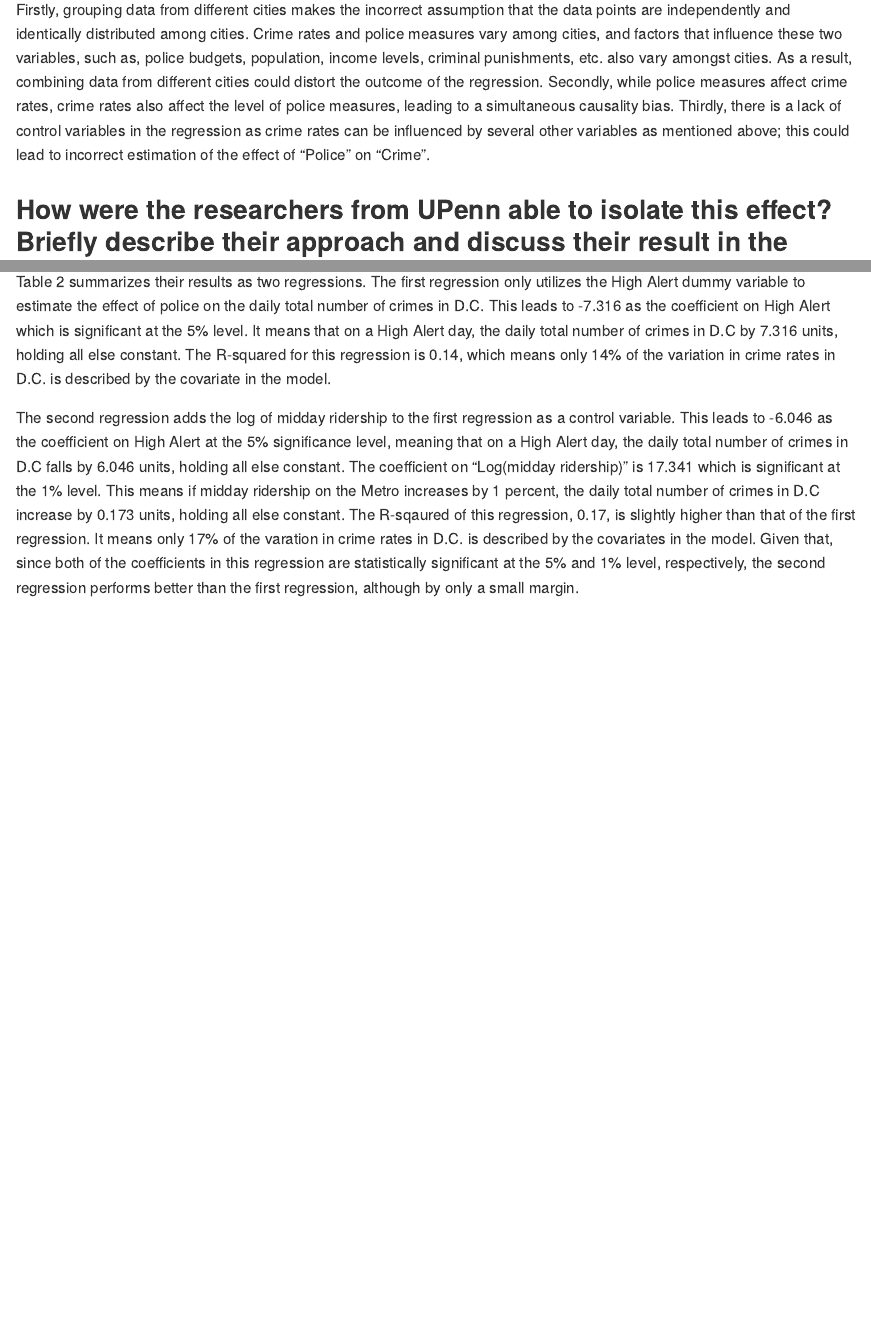
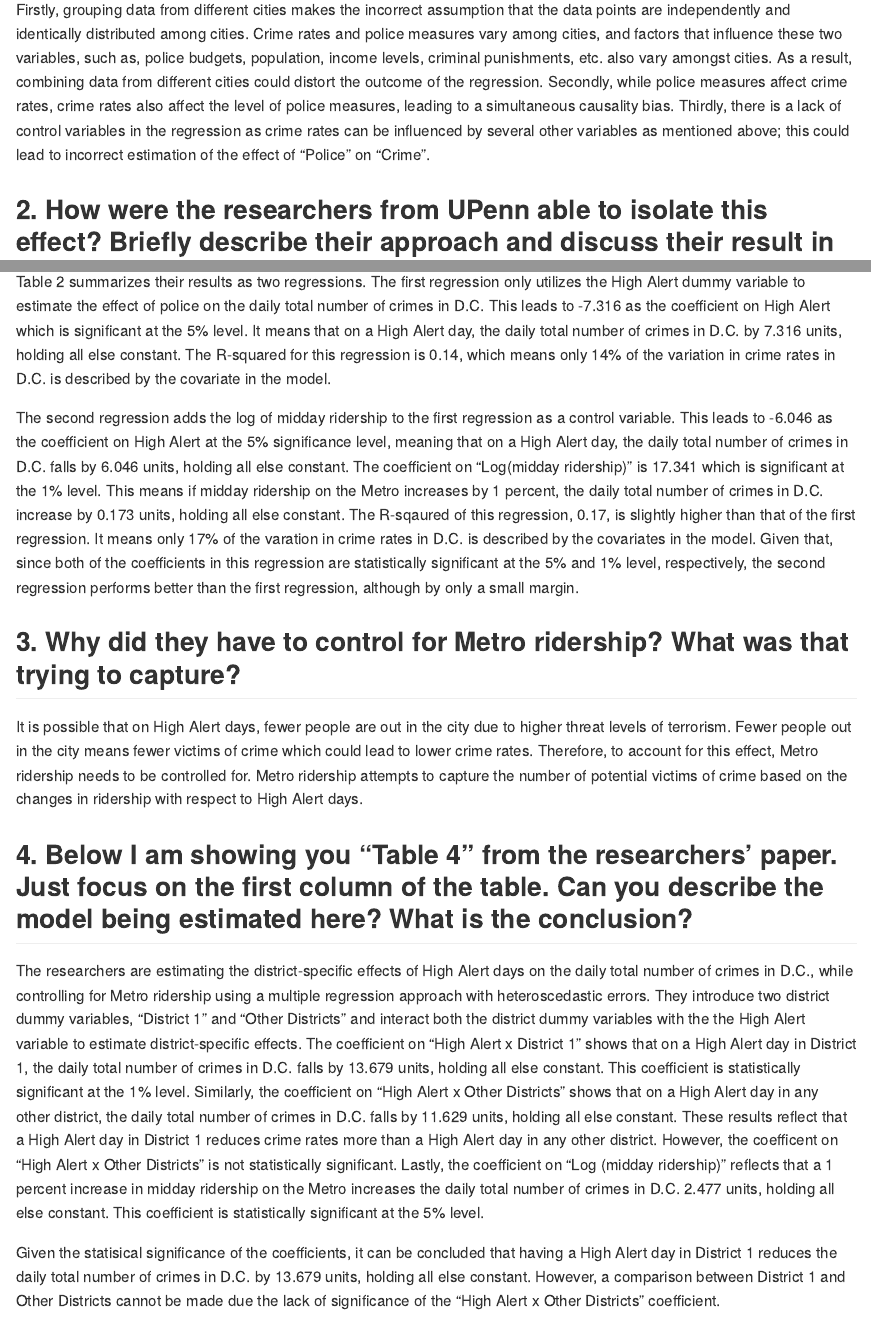
Before and after one commit to koneeb/data_mining_ex3, an R Markdown document (code/data_mining_ex3.Rmd): the page in a window 1100 px wide, from 280 px down, and a second part further down, joined at a grey line. Rendered offline with R 4.5, knitr and Pandoc, with nearby package versions.

Commit message:
Solved 1.3 and 1.4.

````diff
--- a/code/data_mining_ex3.Rmd
+++ b/code/data_mining_ex3.Rmd
@@ -15,14 +15,24 @@ knitr::opts_chunk$set(echo = TRUE)
 
 Firstly, grouping data from different cities makes the incorrect assumption that the data points are independently and identically distributed among cities. Crime rates and police measures vary among cities, and factors that influence these two variables, such as, police budgets, population, income levels, criminal punishments, etc. also vary amongst cities. As a result, combining data from different cities could distort the outcome of the regression. Secondly, while police measures affect crime rates, crime rates also affect the level of police measures, leading to a simultaneous causality bias. Thirdly, there is a lack of control variables in the regression as crime rates can be influenced by several other variables as mentioned above; this could lead to incorrect estimation of the effect of "Police" on "Crime".
 
-## How were the researchers from UPenn able to isolate this effect? Briefly describe their approach and discuss their result in the “Table 2” below, from the researchers' paper.
+## 2. How were the researchers from UPenn able to isolate this effect? Briefly describe their approach and discuss their result in the “Table 2” below, from the researchers' paper.
 
 The researchers from UPenn narrowed down their research to only one city, Washington, D.C., assuming that the data points would be identically distributed within a city. To deal with the simultaneous causality bias, they chose Washington, D.C. because it is more likely to be a terrorism target compared to other cities in the U.S. This allowed the researchers to utilize the "High Alert" variable as the instrument variable to address simultaneity. In other words, when there is High Alert (High Alert = 1), extra police is deployed in the city to protect against terrorists; in this setup the deployment of the extra police is not directly related to the variable of interest, "Crime". So, the High Alert variable is able to capture the effect of police measures on crime rates without crime rates affecting police measures. They also added the log of midday ridership on the Metro as a control variable to test whether there were fewer victims out in the city becuase of the High Alert.
 
-Table 2 summarizes their results as two regressions. The first regression only utilizes the High Alert dummy variable to estimate the effect of police on the daily total number of crimes in D.C. This leads to -7.316 as the coefficient on High Alert which is significant at the 5% level. It means that on a High Alert day, the daily total number of crimes in D.C by 7.316 units, holding all else constant. The R-squared for this regression is 0.14, which means only 14% of the variation in crime rates in D.C. is described by the covariate in the model.
+Table 2 summarizes their results as two regressions. The first regression only utilizes the High Alert dummy variable to estimate the effect of police on the daily total number of crimes in D.C. This leads to -7.316 as the coefficient on High Alert which is significant at the 5% level. It means that on a High Alert day, the daily total number of crimes in D.C. by 7.316 units, holding all else constant. The R-squared for this regression is 0.14, which means only 14% of the variation in crime rates in D.C. is described by the covariate in the model.
 
-The second regression adds the log of midday ridership to the first regression as a control variable. This leads to -6.046 as the coefficient on High Alert at the 5% significance level, meaning that on a High Alert day, the daily total number of crimes in D.C falls by 6.046 units, holding all else constant. The coefficient on "Log(midday ridership)" is 17.341 which is significant at the 1% level. This means if midday ridership on the Metro increases by 1 percent, the daily total number of crimes in D.C increase by 0.173 units, holding all else constant. The R-sqaured of this regression, 0.17, is slightly higher than that of the first regression. It means only 17% of the varation in crime rates in D.C. is described by the covariates in the model. Given that, since both of the coefficients in this regression are statistically significant at the 5% and 1% level, respectively, the second regression performs better than the first regression, although by only a small margin.
+The second regression adds the log of midday ridership to the first regression as a control variable. This leads to -6.046 as the coefficient on High Alert at the 5% significance level, meaning that on a High Alert day, the daily total number of crimes in D.C. falls by 6.046 units, holding all else constant. The coefficient on "Log(midday ridership)" is 17.341 which is significant at the 1% level. This means if midday ridership on the Metro increases by 1 percent, the daily total number of crimes in D.C. increase by 0.173 units, holding all else constant. The R-sqaured of this regression, 0.17, is slightly higher than that of the first regression. It means only 17% of the varation in crime rates in D.C. is described by the covariates in the model. Given that, since both of the coefficients in this regression are statistically significant at the 5% and 1% level, respectively, the second regression performs better than the first regression, although by only a small margin.
 
+## 3. Why did they have to control for Metro ridership? What was that trying to capture?
+
+It is possible that on High Alert days, fewer people are out in the city due to higher threat levels of terrorism. Fewer people out in the city means fewer victims of crime which could lead to lower crime rates. Therefore, to account for this effect, Metro ridership needs to be controlled for. Metro ridership attempts to capture the number of potential victims of crime based on the changes in ridership with respect to High Alert days.
+
+## 4. Below I am showing you "Table 4" from the researchers' paper. Just focus on the first column of the table. Can you describe the model being estimated here? What is the conclusion?
+
+The researchers are estimating the district-specific effects of High Alert days on the daily total number of crimes in D.C., while controlling for Metro ridership using a multiple regression approach with heteroscedastic errors. They introduce two district dummy variables, "District 1" and "Other Districts" and interact both the district dummy variables with the the High Alert variable to estimate district-specific effects.
+The coefficient on "High Alert x District 1" shows that on a High Alert day in District 1, the daily total number of crimes in D.C. falls by 13.679 units, holding all else constant. This coefficient is statistically significant at the 1% level. Similarly, the coefficient on "High Alert x Other Districts" shows that on a High Alert day in any other district, the daily total number of crimes in D.C. falls by 11.629 units, holding all else constant. These results reflect that a High Alert day in District 1 reduces crime rates more than a High Alert day in any other district. However, the coefficent on "High Alert x Other Districts" is not statistically significant. Lastly, the coefficient on "Log (midday ridership)" reflects that a 1 percent increase in midday ridership on the Metro increases the daily total number of crimes in D.C. 2.477 units, holding all else constant. This coefficient is statistically significant at the 5% level.
+
+Given the statisical significance of the coefficients, it can be concluded that having a High Alert day in District 1 reduces the daily total number of crimes in D.C. by 13.679 units, holding all else constant. However, a comparison between District 1 and Other Districts cannot be made due the lack of significance of the "High Alert x Other Districts" coefficient.
 
 ```{r echo=FALSE, warning=FALSE, message=FALSE, error=FALSE}
 library(here)
````
